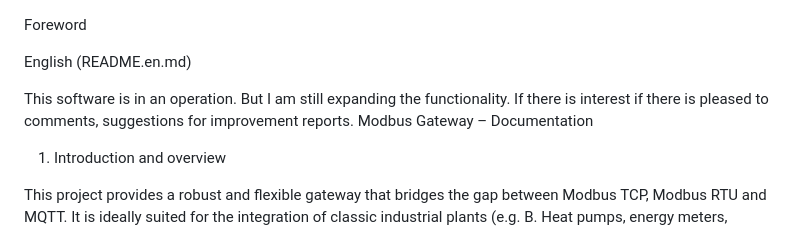
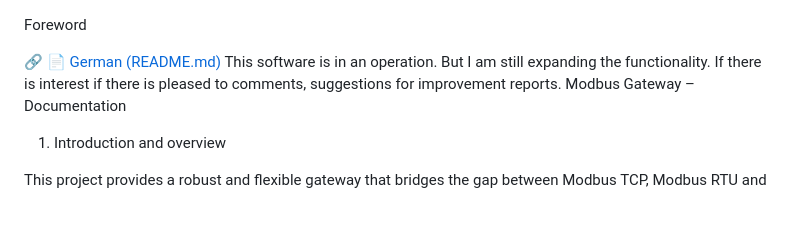
Before and after one commit to BennoPostler/modbus_gateway, a Markdown page: README.en.md, the part around the change. GitHub-like rendering.

```diff
--- a/README.en.md
+++ b/README.en.md
@@ -1,7 +1,6 @@
 Foreword
 
-English (README.en.md)
-
+🔗 [📄 German (README.md)](README.md)
 This software is in an operation.
 But I am still expanding the functionality.
 If there is interest if there is pleased to comments, suggestions for improvement reports.
```
